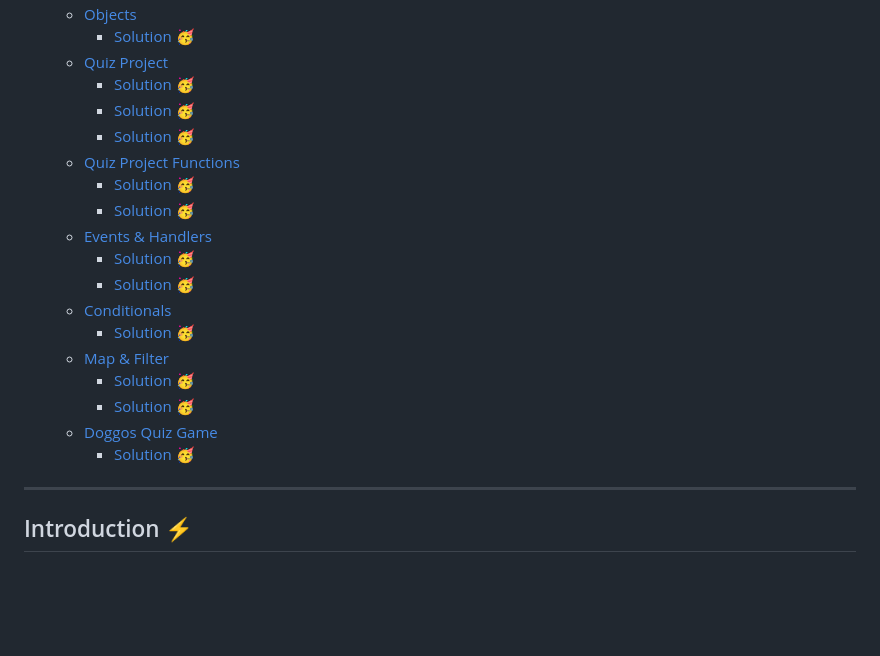
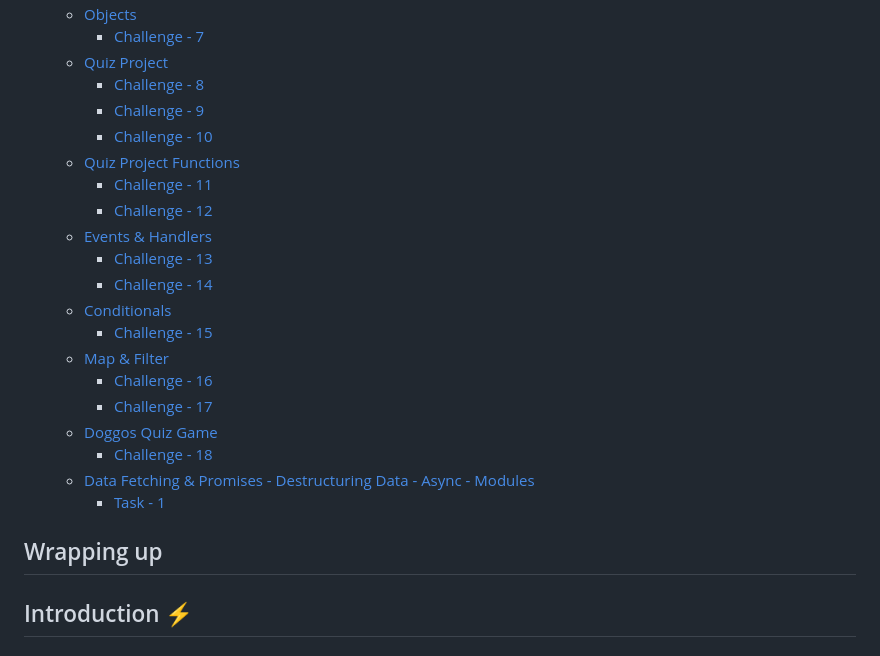
Before and after one commit to Mohammad-Abohasan/Mastering-JavaScript-in-20-Days, a Markdown page: Course01.md, the part around one of its changes. Drawn GitHub-style; blank space fills up the shorter version.

```diff
--- a/Course01.md
+++ b/Course01.md
@@ -78,23 +76,26 @@ JavaScript: From First Steps to Professional
     - [Objects](#objects)
-      - [Solution 🥳](#solution--6)
+      - [Challenge - 7](#solution--6)
     - [Quiz Project](#quiz-project)
-      - [Solution 🥳](#solution--7)
-      - [Solution 🥳](#solution--8)
-      - [Solution 🥳](#solution--9)
+      - [Challenge - 8](#solution--7)
+      - [Challenge - 9](#solution--8)
+      - [Challenge - 10](#solution--9)
     - [Quiz Project Functions](#quiz-project-functions)
-      - [Solution 🥳](#solution--10)
-      - [Solution 🥳](#solution--11)
+      - [Challenge - 11](#solution--10)
+      - [Challenge - 12](#solution--11)
     - [Events \& Handlers](#events--handlers)
-      - [Solution 🥳](#solution--12)
-      - [Solution 🥳](#solution--13)
+      - [Challenge - 13](#solution--12)
+      - [Challenge - 14](#solution--13)
     - [Conditionals](#conditionals)
-      - [Solution 🥳](#solution--14)
+      - [Challenge - 15](#solution--14)
     - [Map \& Filter](#map--filter)
-      - [Solution 🥳](#solution--15)
-      - [Solution 🥳](#solution--16)
+      - [Challenge - 16](#solution--15)
+      - [Challenge - 17](#solution--16)
     - [Doggos Quiz Game](#doggos-quiz-game)
-      - [Solution 🥳](#solution--17)
-
+      - [Challenge - 18](#solution--17)
+    - [Data Fetching \& Promises - Destructuring Data - Async - Modules](#data-fetching--promises---destructuring-data---async---modules)
+      - [Task - 1](##solution--18)
+
+Wrapping up
 ---
 
 ## Introduction ⚡
```
Also changed, not shown: other parts of Course01.md (+29 -26 lines).
